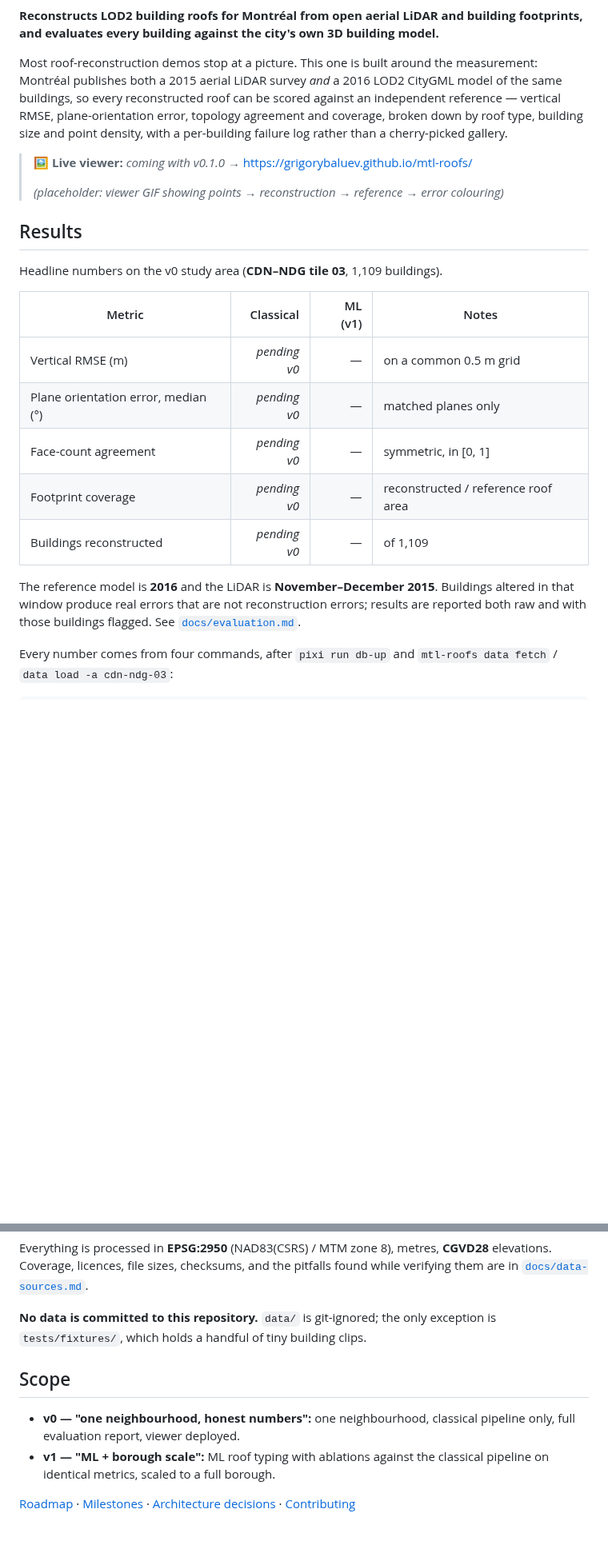
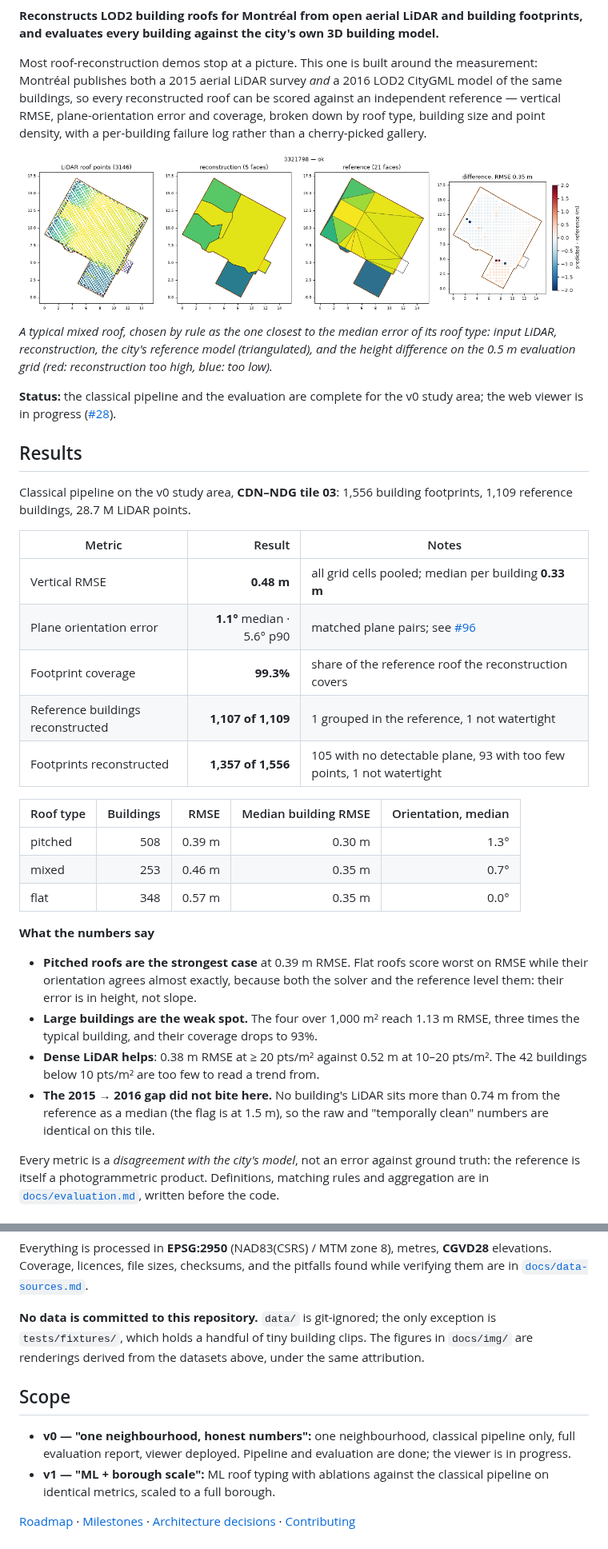
Before and after one commit to grigorybaluev/mtl-roofs, a Markdown page: README.md, 2 parts joined by grey strips. Shown at 80% size. GitHub-like rendering; pictures changed too: docs/img/typical-mixed.png (added); blank space fills up the shorter version.

```diff
--- a/README.md
+++ b/README.md
@@ -12,30 +11,54 @@ footprints, and evaluates every building against the city's own 3D building mode
 Most roof-reconstruction demos stop at a picture. This one is built around the
 measurement: Montréal publishes both a 2015 aerial LiDAR survey *and* a 2016 LOD2
 CityGML model of the same buildings, so every reconstructed roof can be scored
-against an independent reference — vertical RMSE, plane-orientation error, topology
-agreement and coverage, broken down by roof type, building size and point density,
-with a per-building failure log rather than a cherry-picked gallery.
+against an independent reference — vertical RMSE, plane-orientation error and
+coverage, broken down by roof type, building size and point density, with a
+per-building failure log rather than a cherry-picked gallery.
 
-> 🖼️ **Live viewer:** _coming with v0.1.0_ → https://grigorybaluev.github.io/mtl-roofs/
->
-> _(placeholder: viewer GIF showing points → reconstruction → reference → error colouring)_
+![A typical mixed roof: LiDAR roof points, the reconstruction, the city's reference model, and the height difference](docs/img/typical-mixed.png)
+
+*A typical mixed roof, chosen by rule as the one closest to the median error of its
+roof type: input LiDAR, reconstruction, the city's reference model (triangulated), and
+the height difference on the 0.5 m evaluation grid (red: reconstruction too high,
+blue: too low).*
+
+**Status:** the classical pipeline and the evaluation are complete for the v0 study
+area; the web viewer is in progress ([#28](https://github.com/grigorybaluev/mtl-roofs/issues/28)).
 
 ## Results
 
-Headline numbers on the v0 study area (**CDN–NDG tile 03**, 1,109 buildings).
+Classical pipeline on the v0 study area, **CDN–NDG tile 03**: 1,556 building
+footprints, 1,109 reference buildings, 28.7 M LiDAR points.
 
-| Metric | Classical | ML (v1) | Notes |
-|---|---:|---:|---|
-| Vertical RMSE (m) | _pending v0_ | — | on a common 0.5 m grid |
-| Plane orientation error, median (°) | _pending v0_ | — | matched planes only |
-| Face-count agreement | _pending v0_ | — | symmetric, in [0, 1] |
-| Footprint coverage | _pending v0_ | — | reconstructed / reference roof area |
-| Buildings reconstructed | _pending v0_ | — | of 1,109 |
+| Metric | Result | Notes |
+|---|---:|---|
+| Vertical RMSE | **0.48 m** | all grid cells pooled; median per building **0.33 m** |
+| Plane orientation error | **1.1°** median · 5.6° p90 | matched plane pairs; see [#96](https://github.com/grigorybaluev/mtl-roofs/issues/96) |
+| Footprint coverage | **99.3%** | share of the reference roof the reconstruction covers |
+| Reference buildings reconstructed | **1,107 of 1,109** | 1 grouped in the reference, 1 not watertight |
+| Footprints reconstructed | **1,357 of 1,556** | 105 with no detectable plane, 93 with too few points, 1 not watertight |
 
-The reference model is **2016** and the LiDAR is **November–December 2015**. Buildings
-altered in that window produce real errors that are not reconstruction errors; results
-are reported both raw and with those buildings flagged. See
-[`docs/evaluation.md`](docs/evaluation.md).
+| Roof type | Buildings | RMSE | Median building RMSE | Orientation, median |
+|---|---:|---:|---:|---:|
+| pitched | 508 | 0.39 m | 0.30 m | 1.3° |
+| mixed | 253 | 0.46 m | 0.35 m | 0.7° |
+| flat | 348 | 0.57 m | 0.35 m | 0.0° |
 
-Every number comes from four commands, after `pixi run db-up` and
-`mtl-roofs data fetch` / `data load -a cdn-ndg-03`:
+**What the numbers say**
+
+- **Pitched roofs are the strongest case** at 0.39 m RMSE. Flat roofs score worst on
+  RMSE while their orientation agrees almost exactly, because both the solver and the
+  reference level them: their error is in height, not slope.
+- **Large buildings are the weak spot.** The four over 1,000 m² reach 1.13 m RMSE,
+  three times the typical building, and their coverage drops to 93%.
+- **Dense LiDAR helps**: 0.38 m RMSE at ≥ 20 pts/m² against 0.52 m at 10–20 pts/m².
+  The 42 buildings below 10 pts/m² are too few to read a trend from.
+- **The 2015 → 2016 gap did not bite here.** No building's LiDAR sits more than
+  0.74 m from the reference as a median (the flag is at 1.5 m), so the raw and
+  "temporally clean" numbers are identical on this tile.
+
+Every metric is a *disagreement with the city's model*, not an error against ground
+truth: the reference is itself a photogrammetric product. Definitions, matching rules
+and aggregation are in [`docs/evaluation.md`](docs/evaluation.md), written before the
+code.
+
@@ -132,12 +228,15 @@ Everything is processed in **EPSG:2950** (NAD83(CSRS) / MTM zone 8), metres,
 found while verifying them are in [`docs/data-sources.md`](docs/data-sources.md).
 
 **No data is committed to this repository.** `data/` is git-ignored; the only
-exception is `tests/fixtures/`, which holds a handful of tiny building clips.
+exception is `tests/fixtures/`, which holds a handful of tiny building clips. The
+figures in `docs/img/` are renderings derived from the datasets above, under the same
+attribution.
 
 ## Scope
 
 - **v0 — "one neighbourhood, honest numbers":** one neighbourhood, classical pipeline
-  only, full evaluation report, viewer deployed.
+  only, full evaluation report, viewer deployed. Pipeline and evaluation are done; the
+  viewer is in progress.
 - **v1 — "ML + borough scale":** ML roof typing with ablations against the classical
   pipeline on identical metrics, scaled to a full borough.
 
```
Also changed, not shown: other parts of README.md (+74 -2 lines), docs/img/typical-flat.png (added), docs/img/typical-pitched.png (added), 1 other file.
